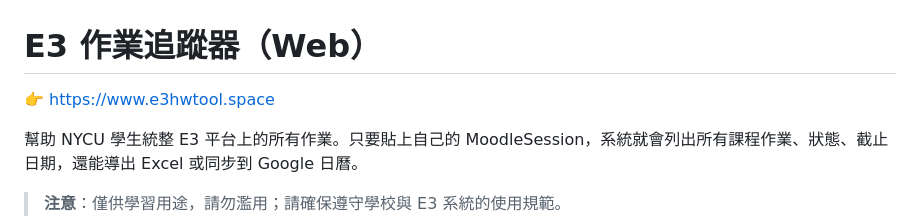
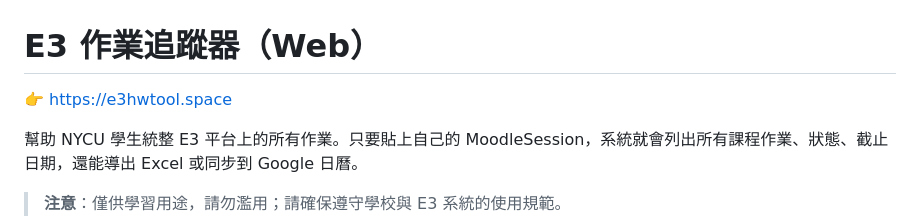
Before and after one commit to bryan931218/NYCU_e3hwtool, a Markdown page: README.md, the part around the change. Drawn GitHub-style.

Commit message:
Update project URL in README.md

```diff
--- a/README.md
+++ b/README.md
@@ -1,6 +1,6 @@
 # E3 作業追蹤器（Web）
 
-👉 https://www.e3hwtool.space
+👉 https://e3hwtool.space
 
 幫助 NYCU 學生統整 E3 平台上的所有作業。只要貼上自己的 MoodleSession，系統就會列出所有課程作業、狀態、截止日期，還能導出 Excel 或同步到 Google 日曆。
 
```
